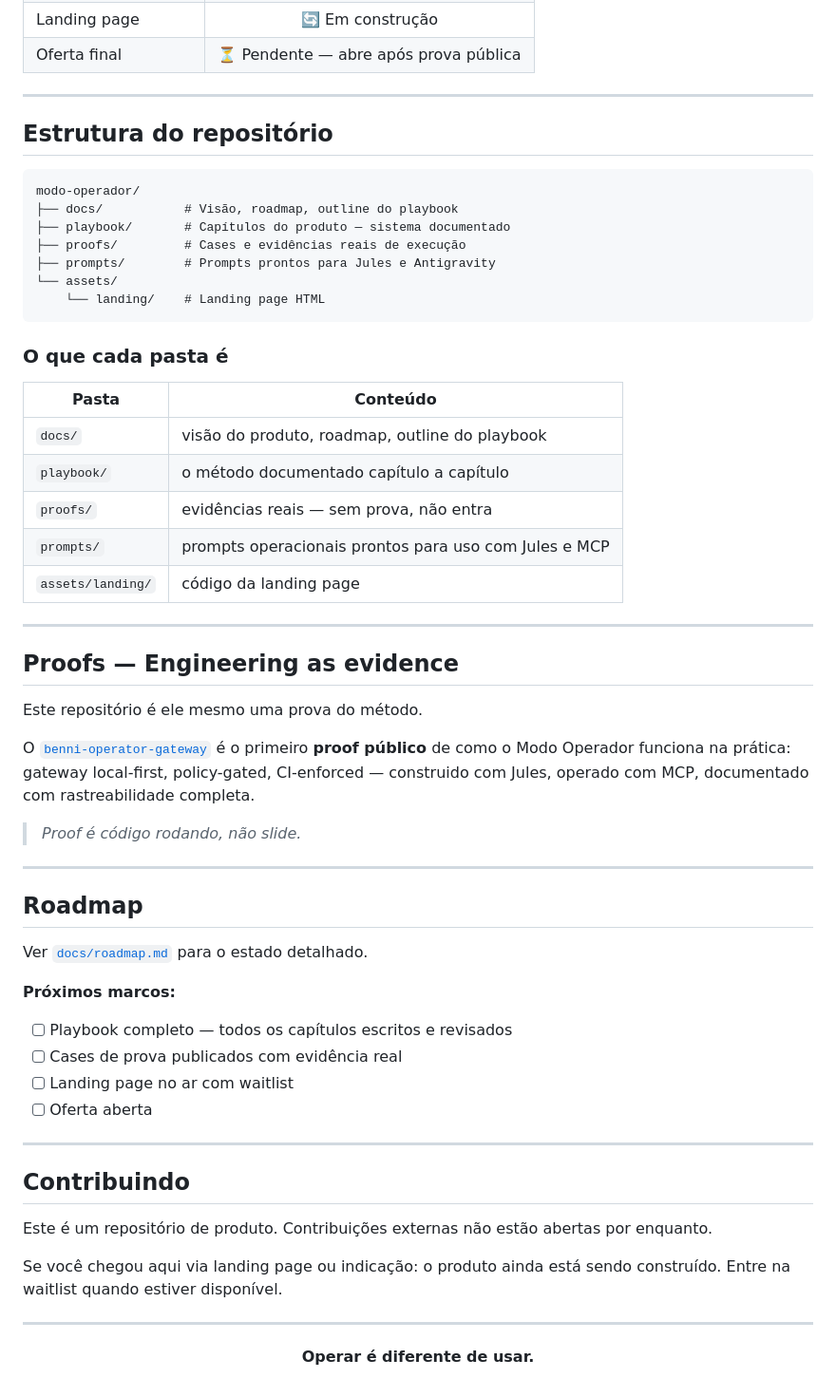
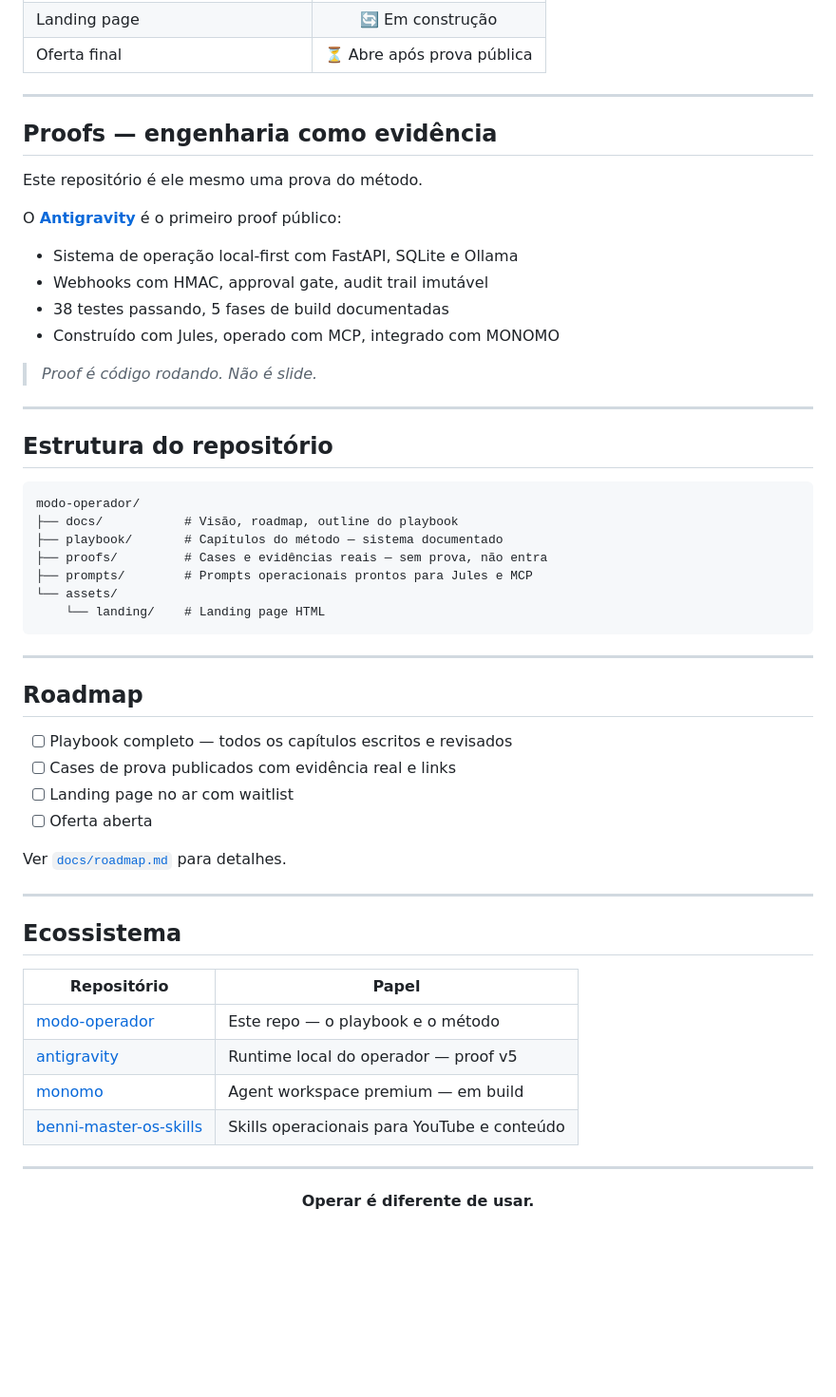
Before and after one commit to nsfwbunny/modo-operador, a Markdown page: README.md, the part around one of its changes. Shown at 95% size. Rendered like a GitHub page; blank space fills up the shorter version.

````diff
--- a/README.md
+++ b/README.md
@@ -70,5 +83,19 @@ Não é curso. Não é teoria.
 | Landing page | 🔄 Em construção |
-| Oferta final | ⏳ Pendente — abre após prova pública |
+| Oferta final | ⏳ Abre após prova pública |
+
+---
+
+## Proofs — engenharia como evidência
+
+Este repositório é ele mesmo uma prova do método.
+
+O **[Antigravity](https://github.com/nsfwbunny/antigravity)** é o primeiro proof público:
+- Sistema de operação local-first com FastAPI, SQLite e Ollama
+- Webhooks com HMAC, approval gate, audit trail imutável
+- 38 testes passando, 5 fases de build documentadas
+- Construído com Jules, operado com MCP, integrado com MONOMO
+
+> *Proof é código rodando. Não é slide.*
 
 ---
 
@@ -77,53 +104,34 @@ Não é curso. Não é teoria.
 ```text
 modo-operador/
 ├── docs/           # Visão, roadmap, outline do playbook
-├── playbook/       # Capítulos do produto — sistema documentado
-├── proofs/         # Cases e evidências reais de execução
-├── prompts/        # Prompts prontos para Jules e Antigravity
+├── playbook/       # Capítulos do método — sistema documentado
+├── proofs/         # Cases e evidências reais — sem prova, não entra
+├── prompts/        # Prompts operacionais prontos para Jules e MCP
 └── assets/
     └── landing/    # Landing page HTML
 ```
-
-### O que cada pasta é
-
-| Pasta | Conteúdo |
-|-------|----------|
-| `docs/` | visão do produto, roadmap, outline do playbook |
-| `playbook/` | o método documentado capítulo a capítulo |
-| `proofs/` | evidências reais — sem prova, não entra |
-| `prompts/` | prompts operacionais prontos para uso com Jules e MCP |
-| `assets/landing/` | código da landing page |
-
----
-
-## Proofs — Engineering as evidence
-
-Este repositório é ele mesmo uma prova do método.
-
-O [`benni-operator-gateway`](https://github.com/nsfwbunny/benni-operator-gateway) é o primeiro **proof público** de como o Modo Operador funciona na prática: gateway local-first, policy-gated, CI-enforced — construido com Jules, operado com MCP, documentado com rastreabilidade completa.
-
-> *Proof é código rodando, não slide.*
 
 ---
 
 ## Roadmap
 
-Ver [`docs/roadmap.md`](./docs/roadmap.md) para o estado detalhado.
-
-**Próximos marcos:**
-
 - [ ] Playbook completo — todos os capítulos escritos e revisados
-- [ ] Cases de prova publicados com evidência real
+- [ ] Cases de prova publicados com evidência real e links
 - [ ] Landing page no ar com waitlist
 - [ ] Oferta aberta
 
+Ver [`docs/roadmap.md`](./docs/roadmap.md) para detalhes.
+
 ---
 
-## Contribuindo
+## Ecossistema
 
-Este é um repositório de produto. Contribuições externas não estão abertas por enquanto.
-
-Se você chegou aqui via landing page ou indicação: o produto ainda está sendo construído. Entre na waitlist quando estiver disponível.
+| Repositório | Papel |
+|------------|-------|
+| [modo-operador](https://github.com/nsfwbunny/modo-operador) | Este repo — o playbook e o método |
+| [antigravity](https://github.com/nsfwbunny/antigravity) | Runtime local do operador — proof v5 |
+| [monomo](https://github.com/nsfwbunny/monomo) | Agent workspace premium — em build |
+| [benni-master-os-skills](https://github.com/nsfwbunny/benni-master-os-skills) | Skills operacionais para YouTube e conteúdo |
 
 ---
 
````
Also changed, not shown: other parts of README.md (+42 -29 lines).
